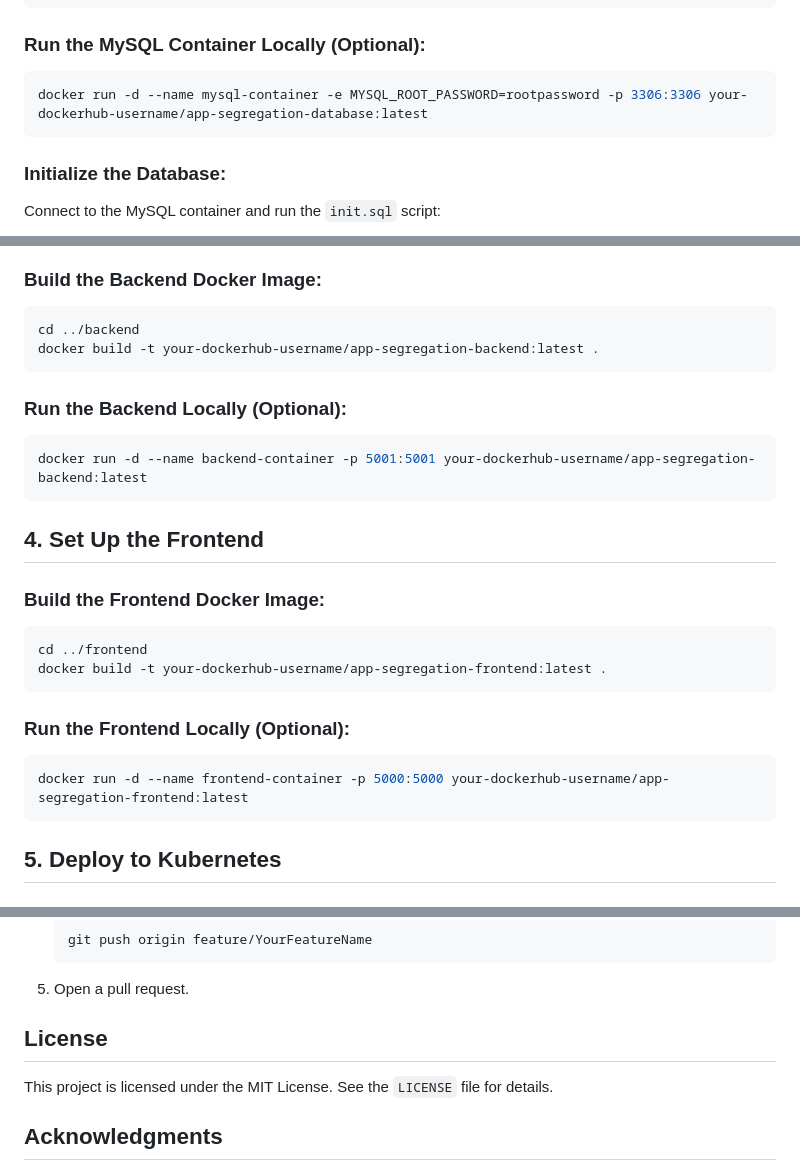
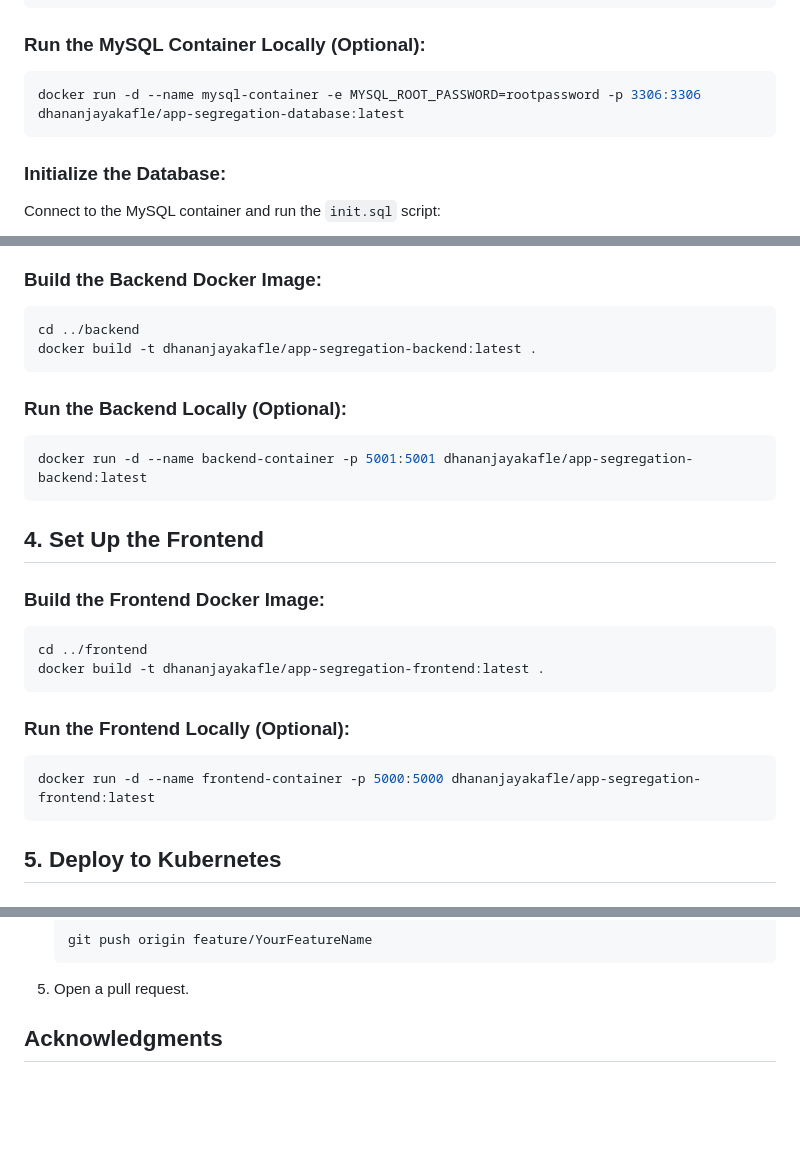
Before and after one commit to djkafle/flask-app, a Markdown page: README.md, 3 parts joined by grey strips. Rendered like a GitHub page; blank space fills up the shorter version.

````diff
--- a/README.md
+++ b/README.md
@@ -60,7 +60,7 @@ docker build -t your-dockerhub-username/app-segregation-database:latest .
 
 ### Run the MySQL Container Locally (Optional):
 ```bash
-docker run -d --name mysql-container -e MYSQL_ROOT_PASSWORD=rootpassword -p 3306:3306 your-dockerhub-username/app-segregation-database:latest
+docker run -d --name mysql-container -e MYSQL_ROOT_PASSWORD=rootpassword -p 3306:3306 dhananjayakafle/app-segregation-database:latest
 ```
 
 ### Initialize the Database:
@@ -78,12 +78,12 @@ source /docker-entrypoint-initdb.d/init.sql;
 ### Build the Backend Docker Image:
 ```bash
 cd ../backend
-docker build -t your-dockerhub-username/app-segregation-backend:latest .
+docker build -t dhananjayakafle/app-segregation-backend:latest .
 ```
 
 ### Run the Backend Locally (Optional):
 ```bash
-docker run -d --name backend-container -p 5001:5001 your-dockerhub-username/app-segregation-backend:latest
+docker run -d --name backend-container -p 5001:5001 dhananjayakafle/app-segregation-backend:latest
 ```
 
 ## 4. Set Up the Frontend
@@ -91,12 +91,12 @@ docker run -d --name backend-container -p 5001:5001 your-dockerhub-username/app-
 ### Build the Frontend Docker Image:
 ```bash
 cd ../frontend
-docker build -t your-dockerhub-username/app-segregation-frontend:latest .
+docker build -t dhananjayakafle/app-segregation-frontend:latest .
 ```
 
 ### Run the Frontend Locally (Optional):
 ```bash
-docker run -d --name frontend-container -p 5000:5000 your-dockerhub-username/app-segregation-frontend:latest
+docker run -d --name frontend-container -p 5000:5000 dhananjayakafle/app-segregation-frontend:latest
 ```
 
 ## 5. Deploy to Kubernetes
@@ -163,8 +163,6 @@ Contributions are welcome! Please follow these steps:
    ```
 5. Open a pull request.
 
-## License
-This project is licensed under the MIT License. See the `LICENSE` file for details.
 
 ## Acknowledgments
 - [Flask Documentation](https://flask.palletsprojects.com/)
````
